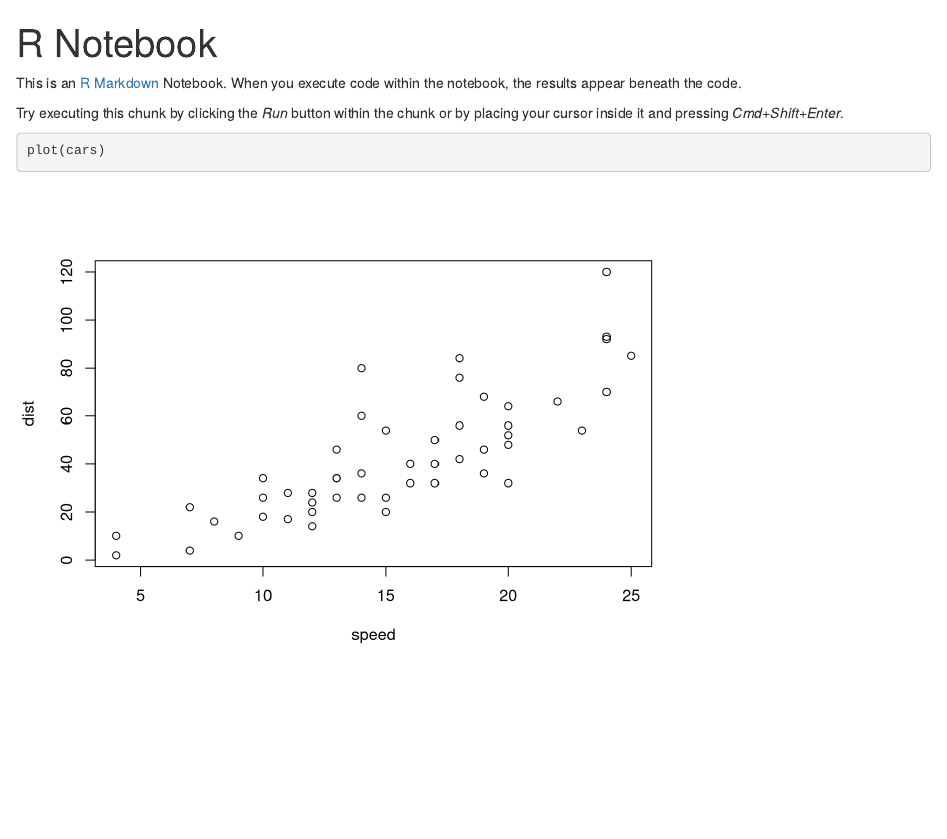
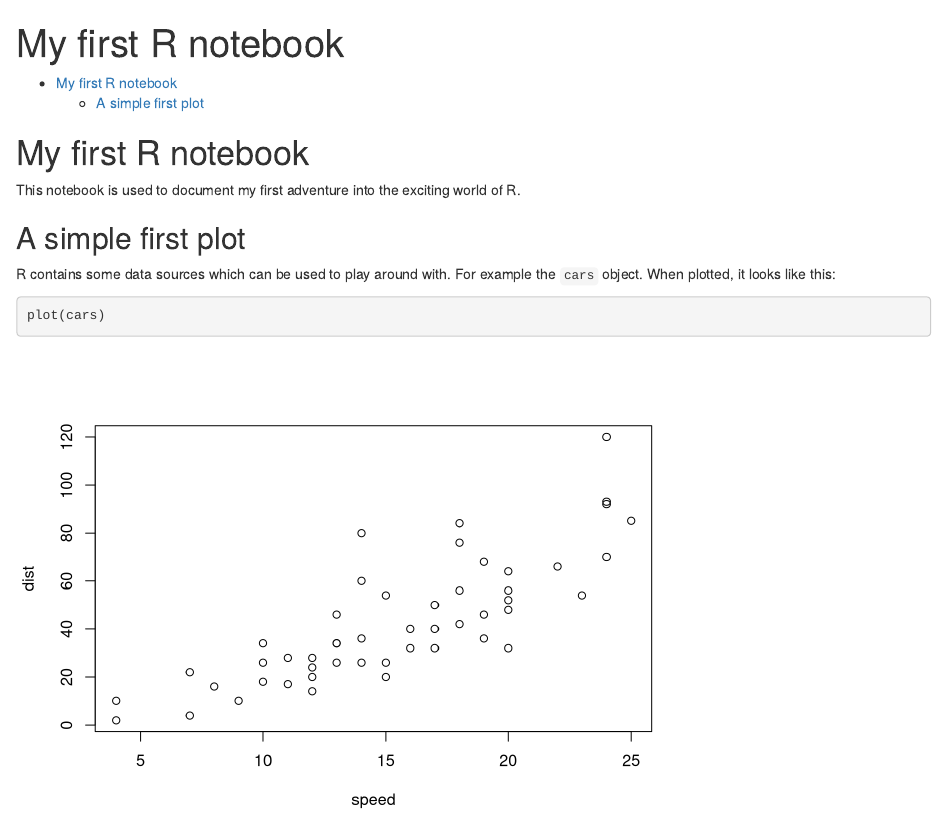
Before and after one commit to yauh/adventures-in-r, an R Markdown document (my-first-project/my_first_notebook.Rmd): the page in a window 1100 px wide, from its top. Rendered offline with R 4.5, knitr and Pandoc, with nearby package versions.

Commit message:
include TOC in notebook

````diff
--- a/my-first-project/my_first_notebook.Rmd
+++ b/my-first-project/my_first_notebook.Rmd
@@ -1,11 +1,17 @@
 ---
-title: "R Notebook"
-output: html_notebook
+title: "My first R notebook"
+output:
+  html_document:
+    toc: yes
 ---
 
-This is an [R Markdown](http://rmarkdown.rstudio.com) Notebook. When you execute code within the notebook, the results appear beneath the code.
+# My first R notebook
 
-Try executing this chunk by clicking the *Run* button within the chunk or by placing your cursor inside it and pressing *Cmd+Shift+Enter*.
+This notebook is used to document my first adventure into the exciting world of R.
+
+## A simple first plot
+
+R contains some data sources which can be used to play around with. For example the `cars` object. When plotted, it looks like this:
 
 ```{r}
 plot(cars)
````
Also changed, not shown: my-first-project/my_first_notebook.html, 1 other file.
